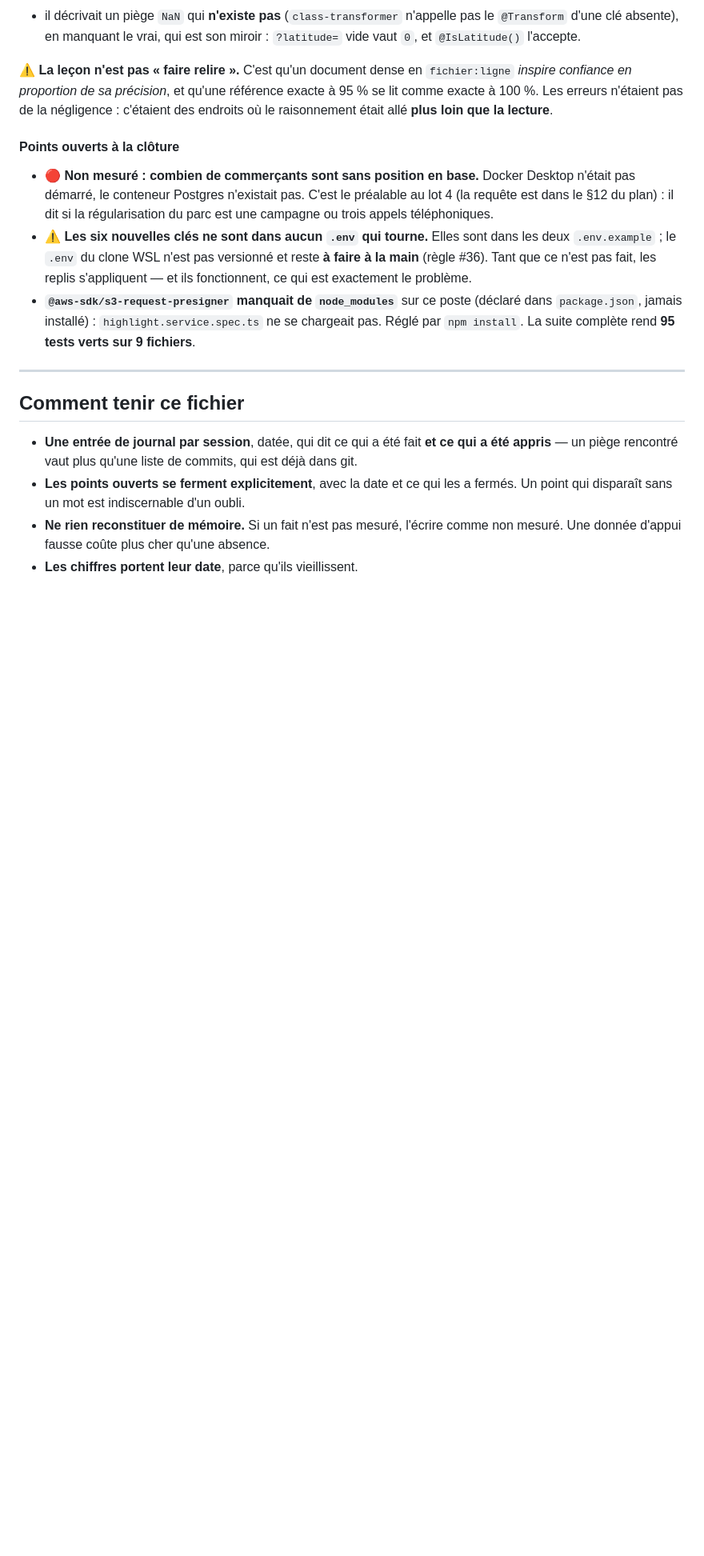
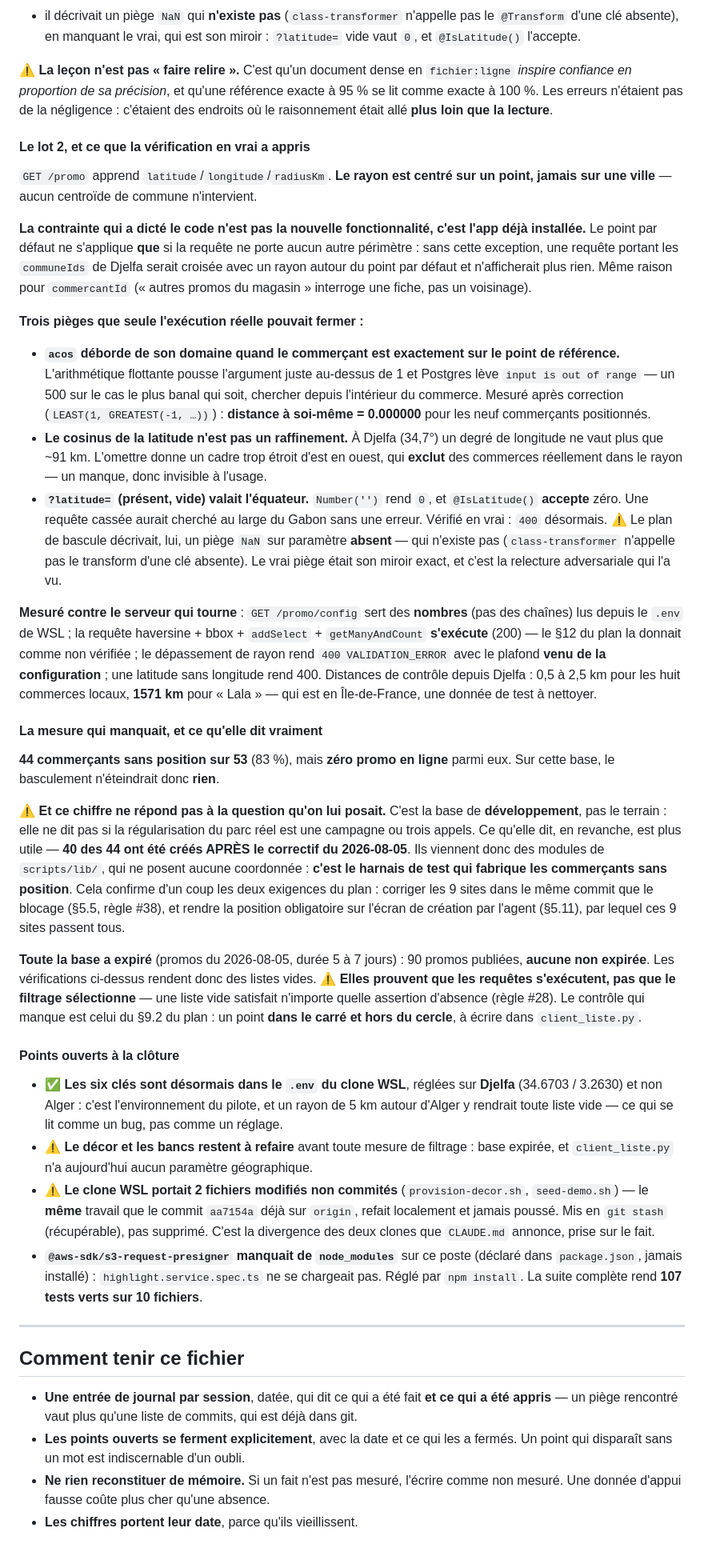
Before and after one commit to ecolealgerienne-ui/echangopromo, a Markdown page: docs/status_v0.1.md, the part around the change. Shown at 80% size. Rendered like a GitHub page; blank space fills up the shorter version.

Commit message:
docs(status): journal du lot 2 et la mesure du parc sans position
44 commerçants sans position sur 53, mais ZÉRO promo en ligne parmi eux :
sur cette base, le basculement n'éteindrait rien.

Le chiffre ne répond pas à la question qu'on lui posait -- c'est la base de
développement, pas le terrain. Ce qu'il dit est plus utile : 40 des 44 ont
été créés APRÈS le correctif du 2026-08-05, donc par les modules de
scripts/lib qui ne posent aucune coordonnée. C'est le harnais de test qui
fabrique les commerçants sans position, ce qui confirme les deux exigences
du plan (§5.5 et §5.11) plutôt que de les nuancer.

Consigne aussi ce que la vérification contre le serveur réel a fermé, et ce
qu'elle n'a PAS pu établir : toute la base a expiré, donc les listes rendues
sont vides et prouvent que les requêtes s'exécutent, pas que le filtrage
sélectionne. Une liste vide satisfait n'importe quelle assertion d'absence.

Co-Authored-By: Claude Opus 5 (1M context) <noreply@anthropic.com>

```diff
--- a/docs/status_v0.1.md
+++ b/docs/status_v0.1.md
@@ -2809,20 +2809,85 @@ référence exacte à 95 % se lit comme exacte à 100 %. Les erreurs n'étaient
 de la négligence : c'étaient des endroits où le raisonnement était allé **plus
 loin que la lecture**.
 
+#### Le lot 2, et ce que la vérification en vrai a appris
+
+`GET /promo` apprend `latitude`/`longitude`/`radiusKm`. **Le rayon est centré
+sur un point, jamais sur une ville** — aucun centroïde de commune n'intervient.
+
+**La contrainte qui a dicté le code n'est pas la nouvelle fonctionnalité, c'est
+l'app déjà installée.** Le point par défaut ne s'applique **que** si la requête
+ne porte aucun autre périmètre : sans cette exception, une requête portant les
+`communeIds` de Djelfa serait croisée avec un rayon autour du point par défaut
+et n'afficherait plus rien. Même raison pour `commercantId` (« autres promos du
+magasin » interroge une fiche, pas un voisinage).
+
+**Trois pièges que seule l'exécution réelle pouvait fermer :**
+
+- **`acos` déborde de son domaine quand le commerçant est exactement sur le
+  point de référence.** L'arithmétique flottante pousse l'argument juste
+  au-dessus de 1 et Postgres lève `input is out of range` — un 500 sur le cas le
+  plus banal qui soit, chercher depuis l'intérieur du commerce. Mesuré après
+  correction (`LEAST(1, GREATEST(-1, …))`) : **distance à soi-même = 0.000000**
+  pour les neuf commerçants positionnés.
+- **Le cosinus de la latitude n'est pas un raffinement.** À Djelfa (34,7°) un
+  degré de longitude ne vaut plus que ~91 km. L'omettre donne un cadre trop
+  étroit d'est en ouest, qui **exclut** des commerces réellement dans le rayon —
+  un manque, donc invisible à l'usage.
+- **`?latitude=` (présent, vide) valait l'équateur.** `Number('')` rend `0`, et
+  `@IsLatitude()` **accepte** zéro. Une requête cassée aurait cherché au large du
+  Gabon sans une erreur. Vérifié en vrai : `400` désormais. ⚠️ Le plan de
+  bascule décrivait, lui, un piège `NaN` sur paramètre **absent** — qui n'existe
+  pas (`class-transformer` n'appelle pas le transform d'une clé absente). Le vrai
+  piège était son miroir exact, et c'est la relecture adversariale qui l'a vu.
+
+**Mesuré contre le serveur qui tourne** : `GET /promo/config` sert des
+**nombres** (pas des chaînes) lus depuis le `.env` de WSL ; la requête
+haversine + bbox + `addSelect` + `getManyAndCount` **s'exécute** (200) — le §12
+du plan la donnait comme non vérifiée ; le dépassement de rayon rend
+`400 VALIDATION_ERROR` avec le plafond **venu de la configuration** ; une
+latitude sans longitude rend 400. Distances de contrôle depuis Djelfa : 0,5 à
+2,5 km pour les huit commerces locaux, **1571 km** pour « Lala » — qui est en
+Île-de-France, une donnée de test à nettoyer.
+
+#### La mesure qui manquait, et ce qu'elle dit vraiment
+
+**44 commerçants sans position sur 53** (83 %), mais **zéro promo en ligne**
+parmi eux. Sur cette base, le basculement n'éteindrait donc **rien**.
+
+⚠️ **Et ce chiffre ne répond pas à la question qu'on lui posait.** C'est la base
+de **développement**, pas le terrain : elle ne dit pas si la régularisation du
+parc réel est une campagne ou trois appels. Ce qu'elle dit, en revanche, est
+plus utile — **40 des 44 ont été créés APRÈS le correctif du 2026-08-05**. Ils
+viennent donc des modules de `scripts/lib/`, qui ne posent aucune coordonnée :
+**c'est le harnais de test qui fabrique les commerçants sans position**. Cela
+confirme d'un coup les deux exigences du plan : corriger les 9 sites dans le
+même commit que le blocage (§5.5, règle #38), et rendre la position obligatoire
+sur l'écran de création par l'agent (§5.11), par lequel ces 9 sites passent tous.
+
+**Toute la base a expiré** (promos du 2026-08-05, durée 5 à 7 jours) : 90 promos
+publiées, **aucune non expirée**. Les vérifications ci-dessus rendent donc des
+listes vides. ⚠️ **Elles prouvent que les requêtes s'exécutent, pas que le
+filtrage sélectionne** — une liste vide satisfait n'importe quelle assertion
+d'absence (règle #28). Le contrôle qui manque est celui du §9.2 du plan : un
+point **dans le carré et hors du cercle**, à écrire dans `client_liste.py`.
+
 #### Points ouverts à la clôture
 
-- 🔴 **Non mesuré : combien de commerçants sont sans position en base.** Docker
-  Desktop n'était pas démarré, le conteneur Postgres n'existait pas. C'est le
-  préalable au lot 4 (la requête est dans le §12 du plan) : il dit si la
-  régularisation du parc est une campagne ou trois appels téléphoniques.
-- ⚠️ **Les six nouvelles clés ne sont dans aucun `.env` qui tourne.** Elles sont
-  dans les deux `.env.example` ; le `.env` du clone WSL n'est pas versionné et
-  reste **à faire à la main** (règle #36). Tant que ce n'est pas fait, les replis
-  s'appliquent — et ils fonctionnent, ce qui est exactement le problème.
+- ✅ **Les six clés sont désormais dans le `.env` du clone WSL**, réglées sur
+  **Djelfa** (34.6703 / 3.2630) et non Alger : c'est l'environnement du pilote,
+  et un rayon de 5 km autour d'Alger y rendrait toute liste vide — ce qui se lit
+  comme un bug, pas comme un réglage.
+- ⚠️ **Le décor et les bancs restent à refaire** avant toute mesure de filtrage :
+  base expirée, et `client_liste.py` n'a aujourd'hui aucun paramètre géographique.
+- ⚠️ **Le clone WSL portait 2 fichiers modifiés non commités** (`provision-decor.sh`,
+  `seed-demo.sh`) — le **même** travail que le commit `aa7154a` déjà sur `origin`,
+  refait localement et jamais poussé. Mis en `git stash` (récupérable), pas
+  supprimé. C'est la divergence des deux clones que `CLAUDE.md` annonce, prise
+  sur le fait.
 - **`@aws-sdk/s3-request-presigner` manquait de `node_modules`** sur ce poste
   (déclaré dans `package.json`, jamais installé) : `highlight.service.spec.ts`
-  ne se chargeait pas. Réglé par `npm install`. La suite complète rend **95
-  tests verts sur 9 fichiers**.
+  ne se chargeait pas. Réglé par `npm install`. La suite complète rend **107
+  tests verts sur 10 fichiers**.
 
 ---
 
```
